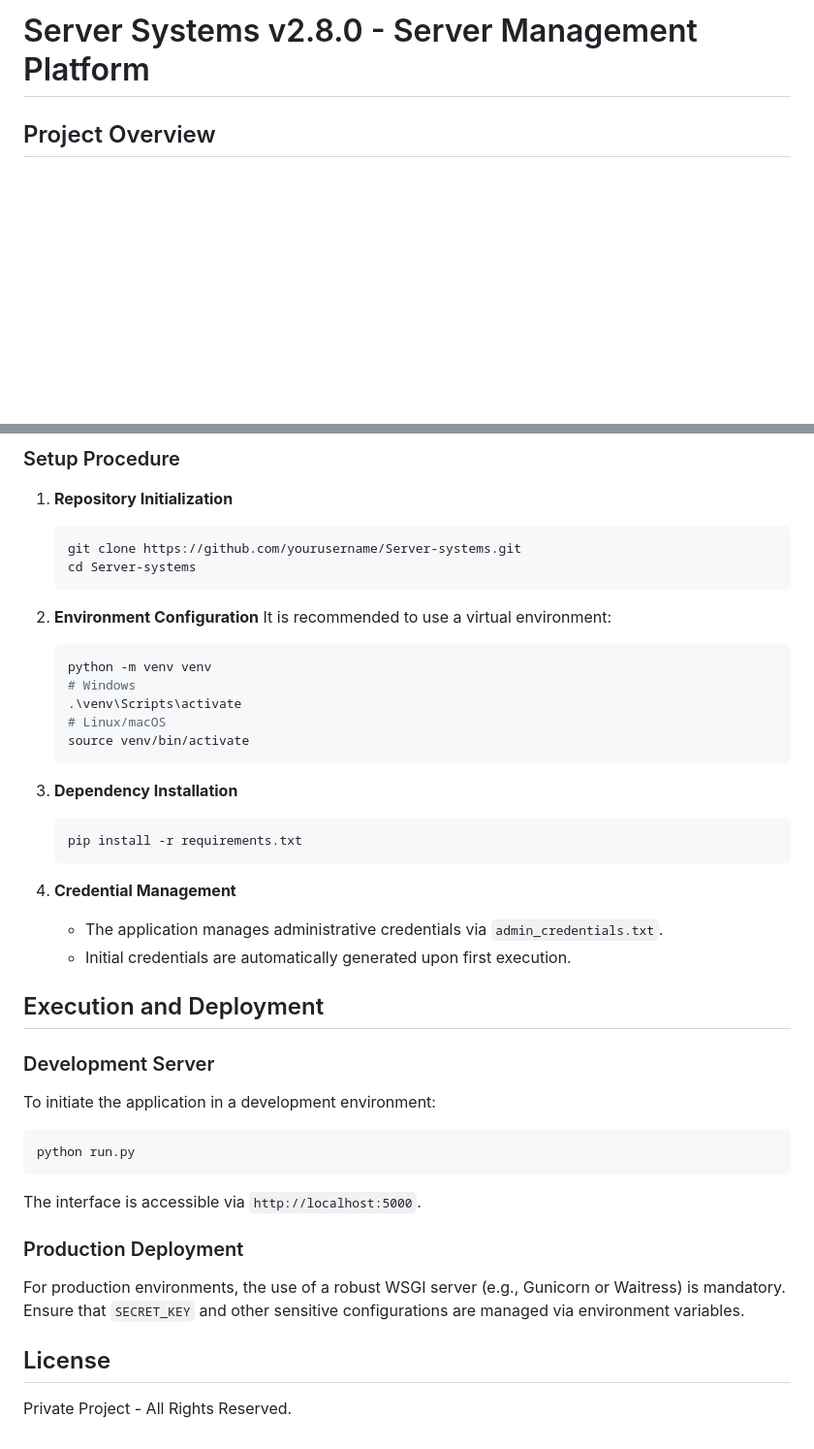
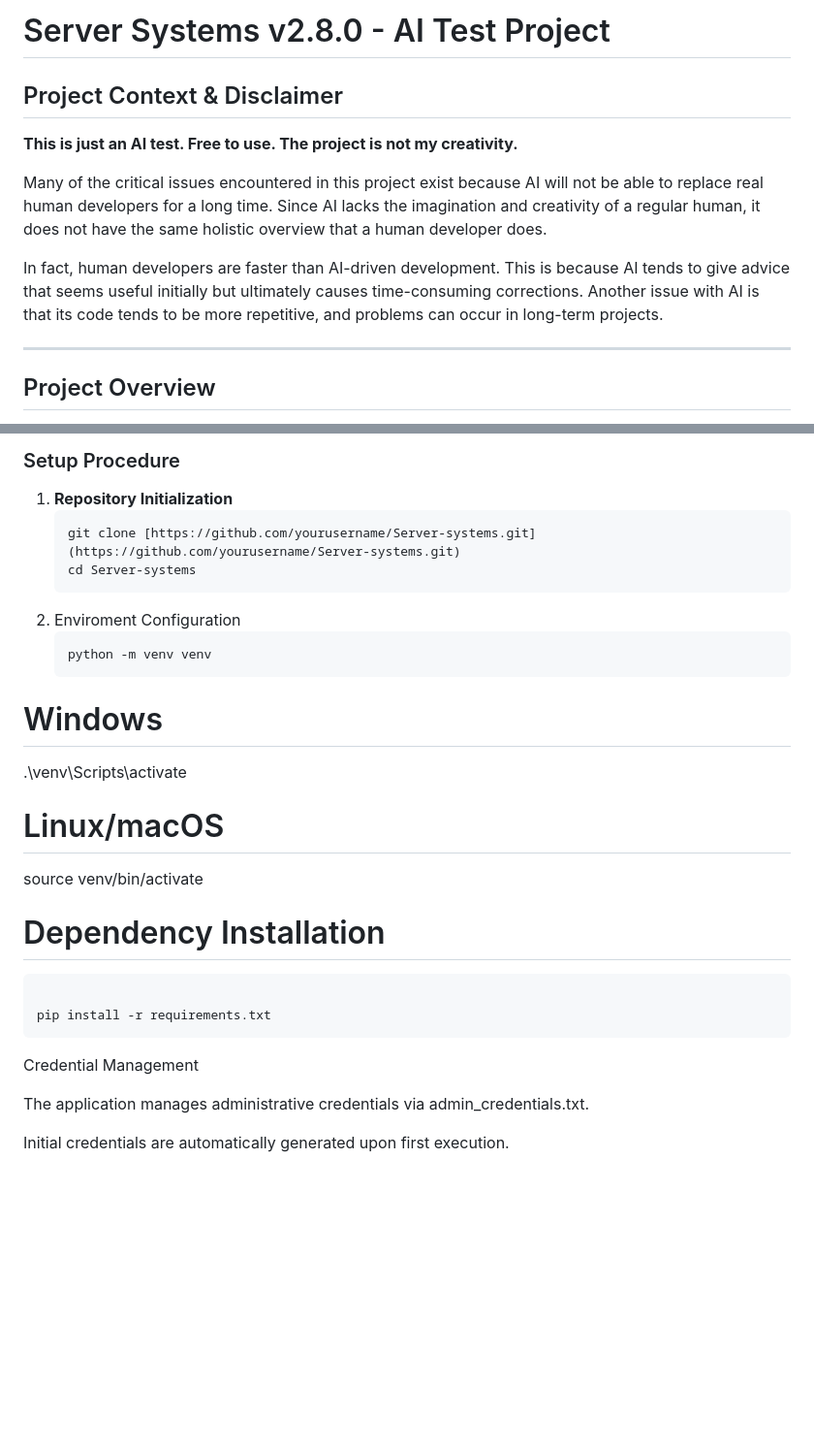
Before and after one commit to Okal810/WebsiteTemplate1, a Markdown page: README.md, 2 parts joined by grey strips. Shown at 97% size. GitHub-like rendering; blank space fills up the shorter version.

````diff
--- a/README.md
+++ b/README.md
@@ -1,4 +1,13 @@
-# Server Systems v2.8.0 - Server Management Platform
+# Server Systems v2.8.0 - AI Test Project
+
+##  Project Context & Disclaimer
+**This is just an AI test. Free to use. The project is not my creativity.**
+
+Many of the critical issues encountered in this project exist because AI will not be able to replace real human developers for a long time. Since AI lacks the imagination and creativity of a regular human, it does not have the same holistic overview that a human developer does.
+
+In fact, human developers are faster than AI-driven development. This is because AI tends to give advice that seems useful initially but ultimately causes time-consuming corrections. Another issue with AI is that its code tends to be more repetitive, and problems can occur in long-term projects.
+
+---
 
 ## Project Overview
 Server Systems is a secure, Flask-based administrative and moderation platform designed for server management. The system provides tools for application tracking, forum moderation, and real-time server status monitoring through a centralized dashboard. Version 2.8.0 introduces code quality improvements including the ApplicationDTO pattern, centralized validation configuration, and transaction-safe rate limiting.
@@ -56,40 +65,24 @@ The platform adheres to a structured 9-layer security model to ensure maximum pr
 
 1. **Repository Initialization**
    ```bash
-   git clone https://github.com/yourusername/Server-systems.git
+   git clone [https://github.com/yourusername/Server-systems.git](https://github.com/yourusername/Server-systems.git)
    cd Server-systems
    ```
-
-2. **Environment Configuration**
-   It is recommended to use a virtual environment:
+2. Enviroment Configuration
    ```bash
    python -m venv venv
-   # Windows
-   .\venv\Scripts\activate
-   # Linux/macOS
-   source venv/bin/activate
-   ```
+# Windows
+.\venv\Scripts\activate
+# Linux/macOS
+source venv/bin/activate
 
-3. **Dependency Installation**
-   ```bash
-   pip install -r requirements.txt
-   ```
+# Dependency Installation
+``` Bash
 
-4. **Credential Management**
-   - The application manages administrative credentials via `admin_credentials.txt`.
-   - Initial credentials are automatically generated upon first execution.
+pip install -r requirements.txt
+```
+Credential Management
 
-## Execution and Deployment
+The application manages administrative credentials via admin_credentials.txt.
 
-### Development Server
-To initiate the application in a development environment:
-```bash
-python run.py
-```
-The interface is accessible via `http://localhost:5000`.
-
-### Production Deployment
-For production environments, the use of a robust WSGI server (e.g., Gunicorn or Waitress) is mandatory. Ensure that `SECRET_KEY` and other sensitive configurations are managed via environment variables.
-
-## License
-Private Project - All Rights Reserved.
+Initial credentials are automatically generated upon first execution.
````
